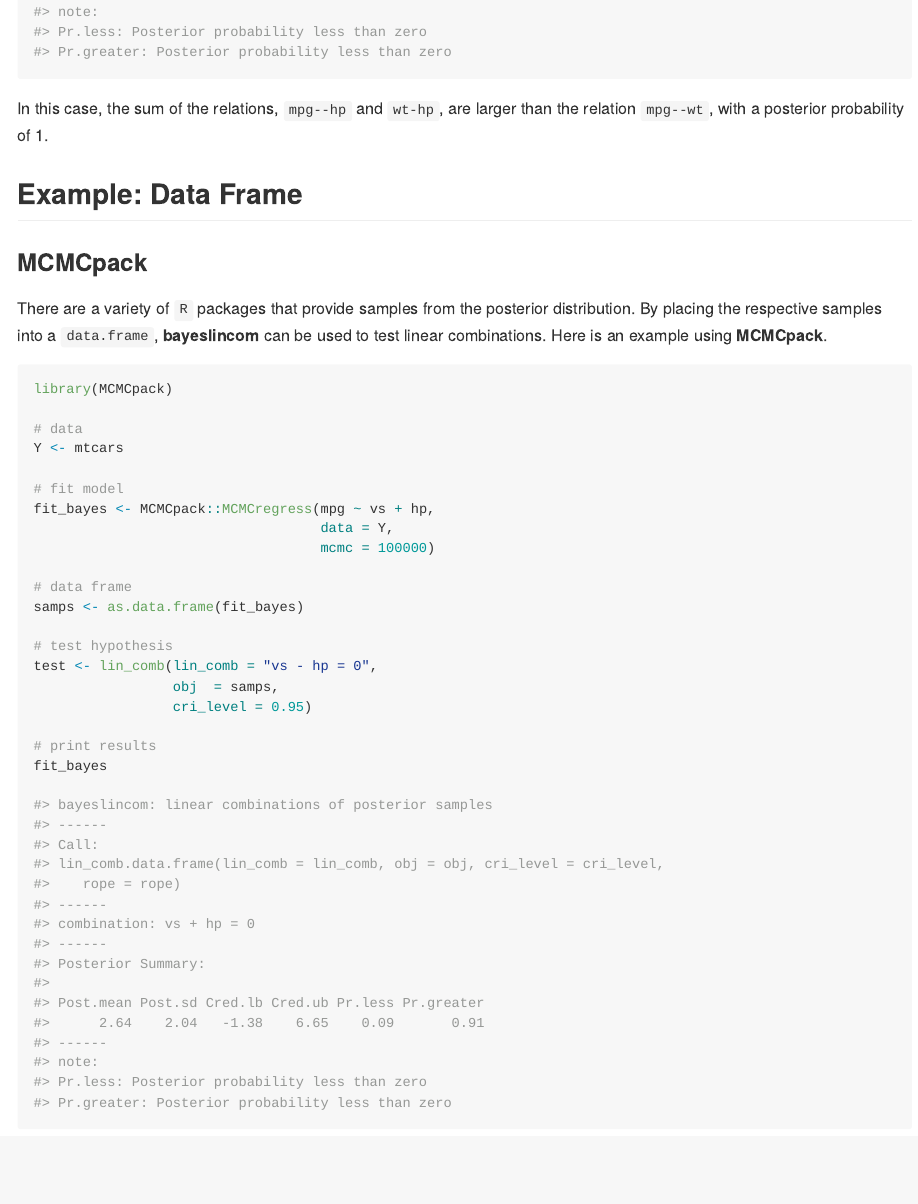
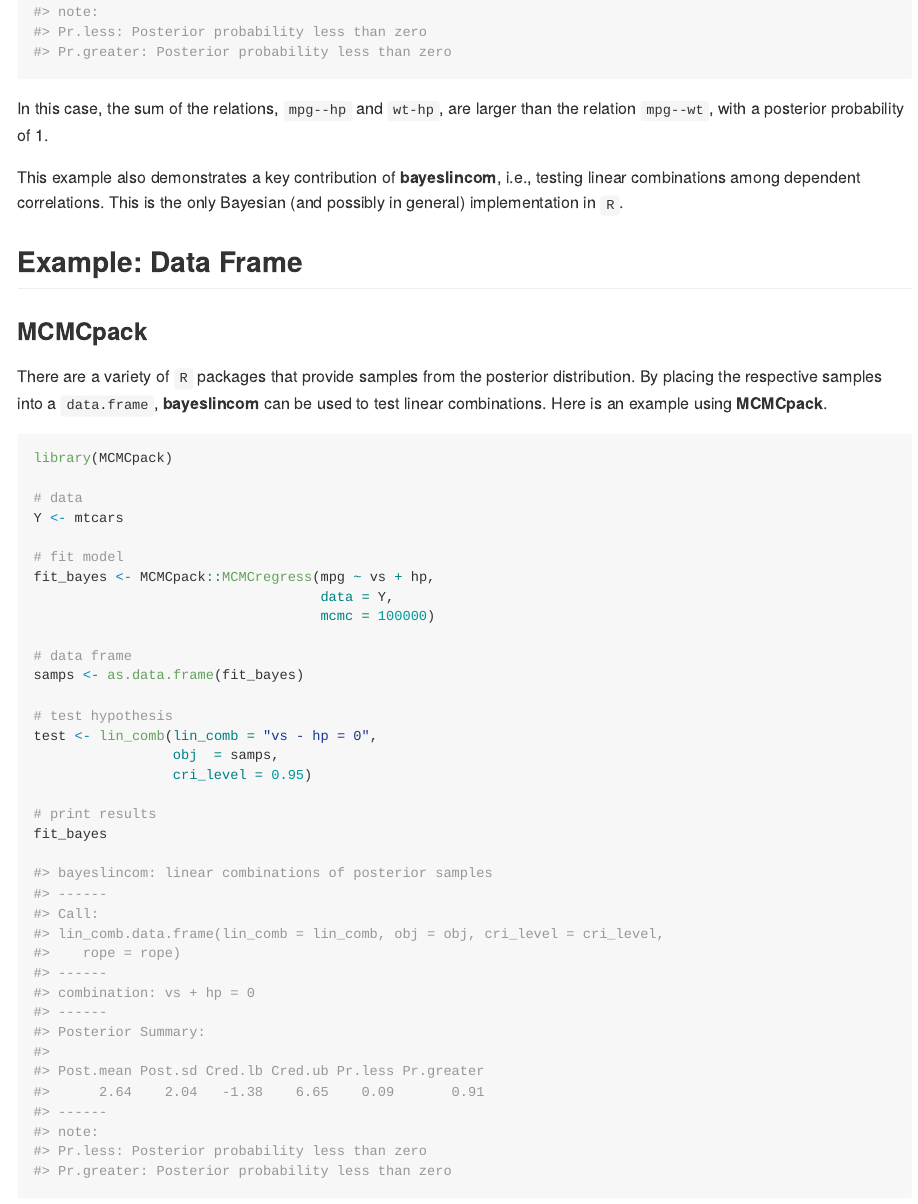
Before and after one commit to josue-rodriguez/bayeslincom, an R Markdown document (README.Rmd): the page in a window 1100 px wide, from 1520 px down. The pictures show the output file README.md that the author committed with the source, drawn offline in the style of GitHub.

Commit message:
add note about a key contribution

```diff
--- a/README.Rmd
+++ b/README.Rmd
@@ -100,6 +100,10 @@
 
 In this case, the sum of the relations, `mpg--hp` and `wt-hp`, are larger than the relation `mpg--wt`, with a posterior probability of 1.
 
+This example also demonstrates a key contribution of **bayeslincom**, i.e., testing linear combinations among
+dependent correlations. This is the only Bayesian (and possibly in general) implementation in `R`.
+
+
 ## Example: Data Frame
 ### **MCMCpack**
 There are a variety of `R` packages that provide samples from the
```
Also changed, not shown: README.md.
